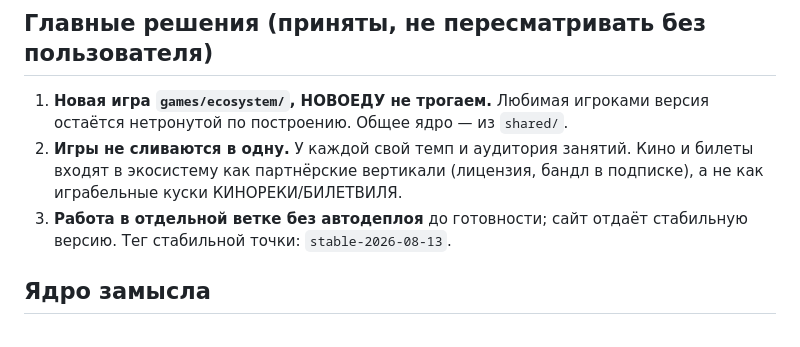
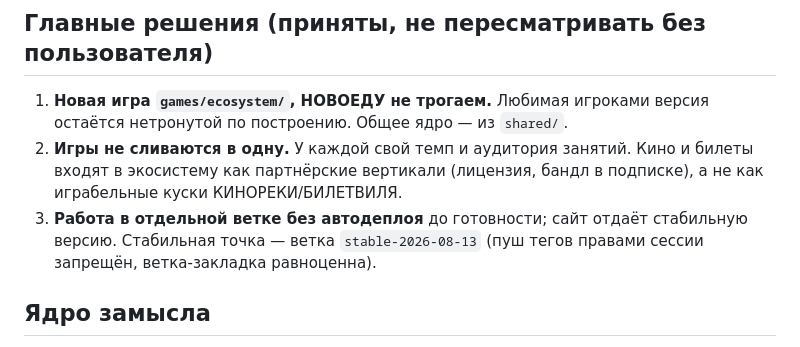
Before and after one commit to ruben-deev/economics-simulators, a Markdown page: docs/ecosystem-plan.md, the part around the change. Rendered like a GitHub page.

```diff
--- a/docs/ecosystem-plan.md
+++ b/docs/ecosystem-plan.md
@@ -13,7 +13,7 @@
    Кино и билеты входят в экосистему как партнёрские вертикали (лицензия,
    бандл в подписке), а не как играбельные куски КИНОРЕКИ/БИЛЕТВИЛЯ.
 3. **Работа в отдельной ветке без автодеплоя** до готовности; сайт отдаёт
-   стабильную версию. Тег стабильной точки: `stable-2026-08-13`.
+   стабильную версию. Стабильная точка — ветка `stable-2026-08-13` (пуш тегов правами сессии запрещён, ветка-закладка равноценна).
 
 ## Ядро замысла
 
```
Also changed, not shown: HANDOFF.md (+1 -1 lines).
